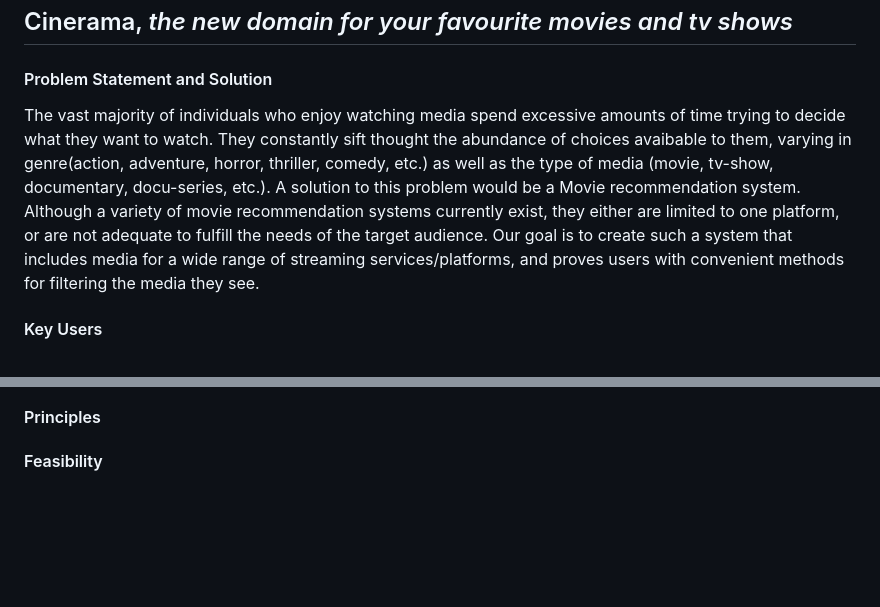
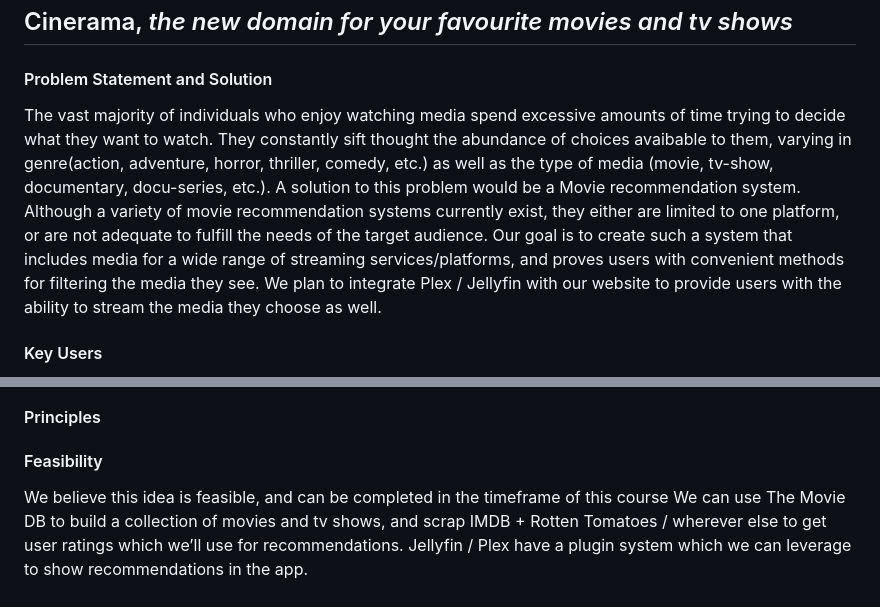
Before and after one commit to IshavSohal/PriceHawk, a Markdown page: doc/sprint0/proposal.md, 2 parts joined by grey strips. Drawn GitHub-style; blank space fills up the shorter version.

```diff
--- a/doc/sprint0/proposal.md
+++ b/doc/sprint0/proposal.md
@@ -45,7 +45,7 @@ Hosting if required: aws, azure, heroku
 ## Cinerama, *the new domain for your favourite movies and tv shows*
 
 #### Problem Statement and Solution
-The vast majority of individuals who enjoy watching media spend excessive amounts of time trying to decide what they want to watch. They constantly sift thought the abundance of choices avaibable to them, varying in genre(action, adventure, horror, thriller, comedy, etc.) as well as the type of media (movie, tv-show, documentary, docu-series, etc.). A solution to this problem would be a Movie recommendation system. Although a variety of movie recommendation systems currently exist, they either are limited to one platform, or are not adequate to fulfill the needs of the target audience. Our goal is to create such a system that includes media for a wide range of streaming services/platforms, and proves users with convenient methods for filtering the media they see.
+The vast majority of individuals who enjoy watching media spend excessive amounts of time trying to decide what they want to watch. They constantly sift thought the abundance of choices avaibable to them, varying in genre(action, adventure, horror, thriller, comedy, etc.) as well as the type of media (movie, tv-show, documentary, docu-series, etc.). A solution to this problem would be a Movie recommendation system. Although a variety of movie recommendation systems currently exist, they either are limited to one platform, or are not adequate to fulfill the needs of the target audience. Our goal is to create such a system that includes media for a wide range of streaming services/platforms, and proves users with convenient methods for filtering the media they see. We plan to integrate Plex / Jellyfin with our website to provide users with the ability to stream the media they choose as well.
 
 #### Key Users
 People who enjoy watching movies/tv-shows/documentaries, but are indecisive and/or get overwhelmed by other recommendation systems. This applies to a wide variety of the demographic, as people of all age groups, gender, and social classes tend to experience this problem.
@@ -57,3 +57,6 @@ People who enjoy watching movies/tv-shows/documentaries, but are indecisive and/
 #### Principles
 
 #### Feasibility
+We believe this idea is feasible, and can be completed in the timeframe of this course
+We can use The Movie DB to build a collection of movies and tv shows, and scrap IMDB + Rotten Tomatoes / wherever else to get user ratings which we’ll use for recommendations.
+Jellyfin / Plex have a plugin system which we can leverage to show recommendations in the app.
```
